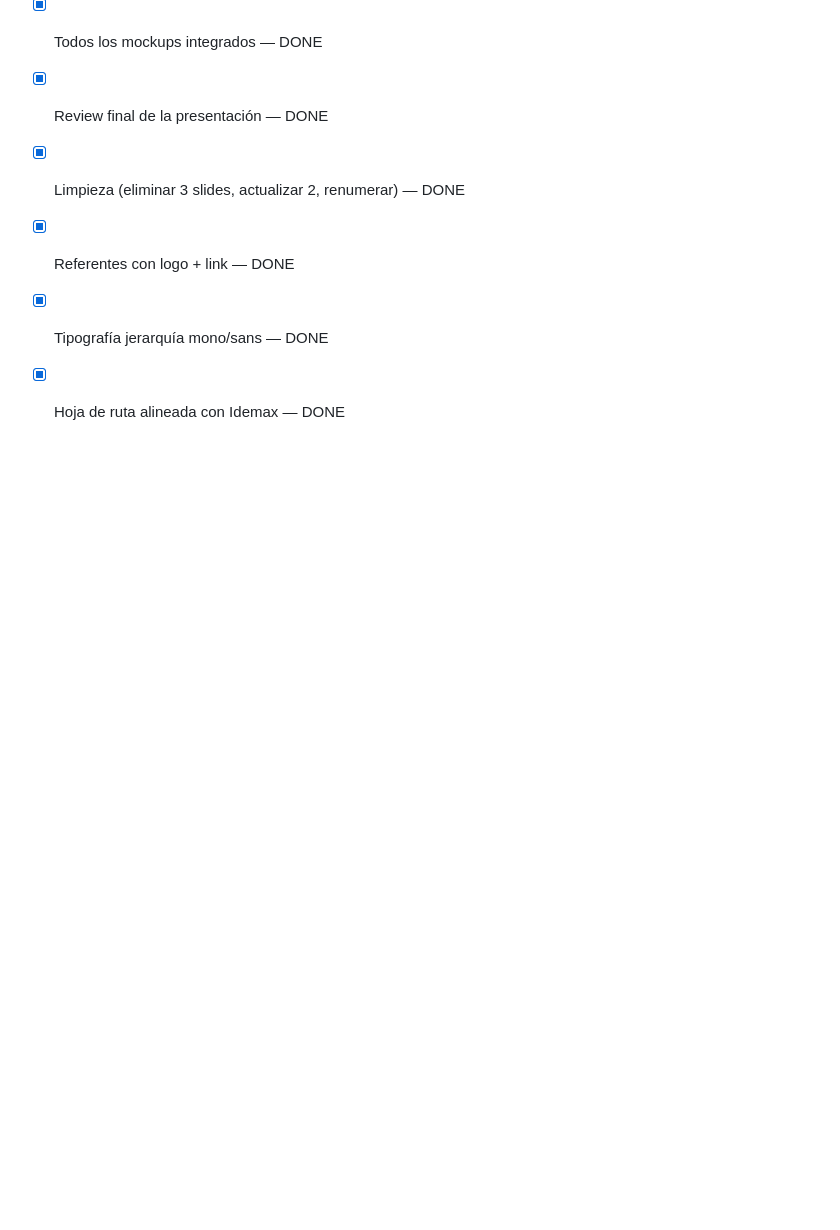
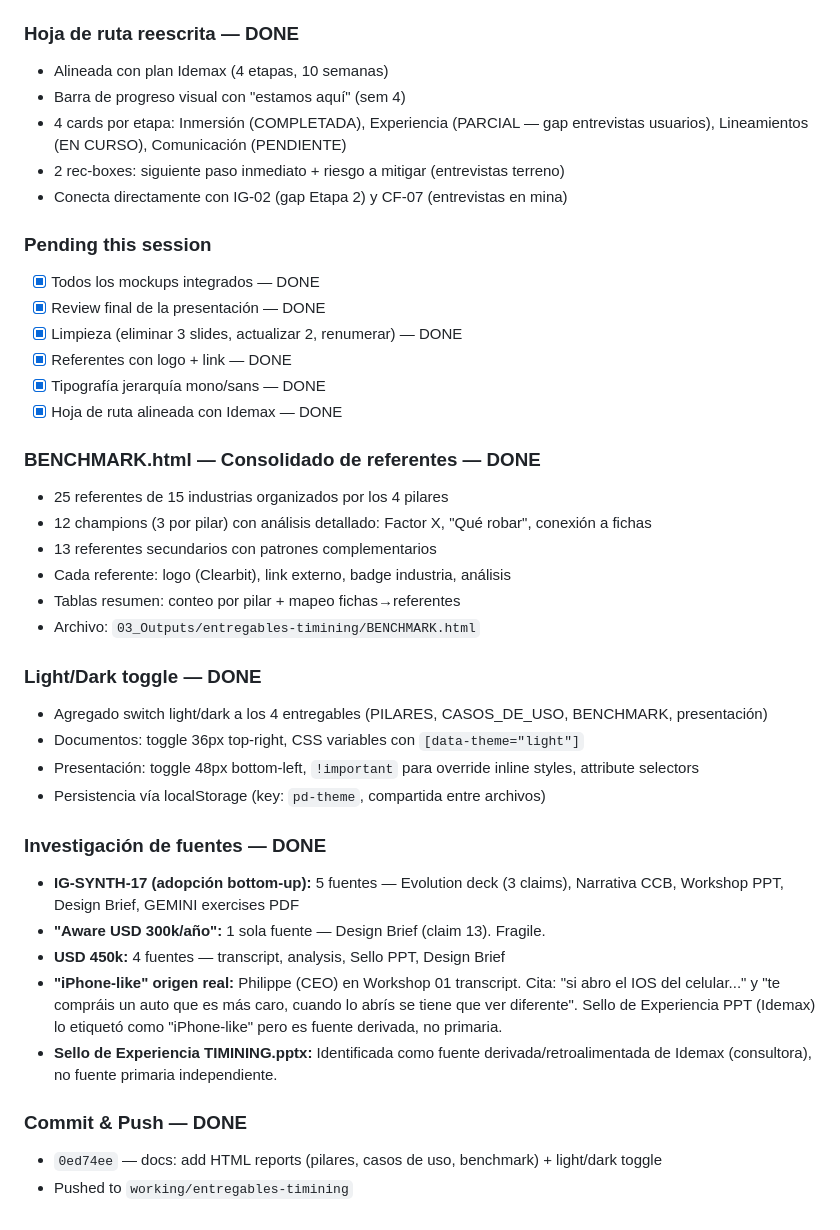
Before and after one commit to sirlund/pd-spec, a Markdown page: 02_Work/_temp/SESSION_LOG_2026-02-16.md, the part around the change. GitHub-like rendering; blank space fills up the shorter version.

Commit message:
docs: update session log and memory with benchmark, toggle, and source research
Co-Authored-By: Claude Opus 4.6 <noreply@anthropic.com>

```diff
--- a/02_Work/_temp/SESSION_LOG_2026-02-16.md
+++ b/02_Work/_temp/SESSION_LOG_2026-02-16.md
@@ -342,3 +342,28 @@ Photorealistic close-up of a smartphone held in a gloved hand (mining safety glo
 - [x] Referentes con logo + link — DONE
 - [x] Tipografía jerarquía mono/sans — DONE
 - [x] Hoja de ruta alineada con Idemax — DONE
+
+### BENCHMARK.html — Consolidado de referentes — DONE
+- 25 referentes de 15 industrias organizados por los 4 pilares
+- 12 champions (3 por pilar) con análisis detallado: Factor X, "Qué robar", conexión a fichas
+- 13 referentes secundarios con patrones complementarios
+- Cada referente: logo (Clearbit), link externo, badge industria, análisis
+- Tablas resumen: conteo por pilar + mapeo fichas→referentes
+- Archivo: `03_Outputs/entregables-timining/BENCHMARK.html`
+
+### Light/Dark toggle — DONE
+- Agregado switch light/dark a los 4 entregables (PILARES, CASOS_DE_USO, BENCHMARK, presentación)
+- Documentos: toggle 36px top-right, CSS variables con `[data-theme="light"]`
+- Presentación: toggle 48px bottom-left, `!important` para override inline styles, attribute selectors
+- Persistencia vía localStorage (key: `pd-theme`, compartida entre archivos)
+
+### Investigación de fuentes — DONE
+- **IG-SYNTH-17 (adopción bottom-up):** 5 fuentes — Evolution deck (3 claims), Narrativa CCB, Workshop PPT, Design Brief, GEMINI exercises PDF
+- **"Aware USD 300k/año":** 1 sola fuente — Design Brief (claim 13). Fragile.
+- **USD 450k:** 4 fuentes — transcript, analysis, Sello PPT, Design Brief
+- **"iPhone-like" origen real:** Philippe (CEO) en Workshop 01 transcript. Cita: "si abro el IOS del celular..." y "te compráis un auto que es más caro, cuando lo abrís se tiene que ver diferente". Sello de Experiencia PPT (Idemax) lo etiquetó como "iPhone-like" pero es fuente derivada, no primaria.
+- **Sello de Experiencia TIMINING.pptx:** Identificada como fuente derivada/retroalimentada de Idemax (consultora), no fuente primaria independiente.
+
+### Commit & Push — DONE
+- `0ed74ee` — docs: add HTML reports (pilares, casos de uso, benchmark) + light/dark toggle
+- Pushed to `working/entregables-timining`
```
Also changed, not shown: 02_Work/MEMORY.md (+11 -0 lines).
